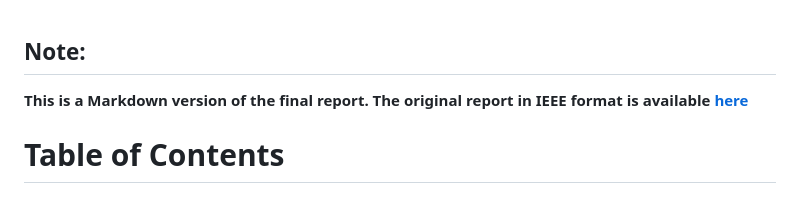
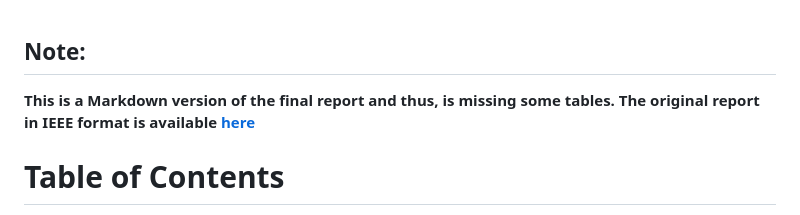
Before and after one commit to 00ber/business-recommender, a Markdown page: README.md, the part around the change. GitHub-like rendering.

```diff
--- a/README.md
+++ b/README.md
@@ -1,5 +1,5 @@
 ## Note:
-**This is a Markdown version of the final report. The original report in IEEE format is available [here](https://github.com/00ber/business-recommender/blob/main/assets/report.pdf)**
+**This is a Markdown version of the final report and thus, is missing some tables. The original report in IEEE format is available [here](https://github.com/00ber/business-recommender/blob/main/assets/report.pdf)**
 
 # Table of Contents
 - [Introduction](#introduction)
```
